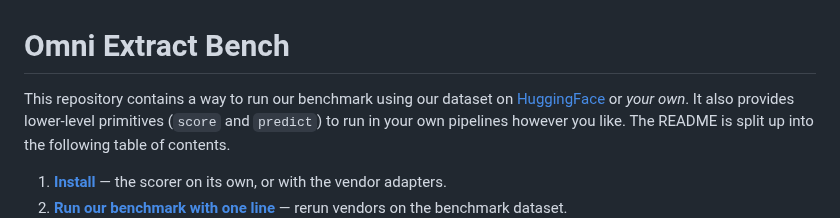
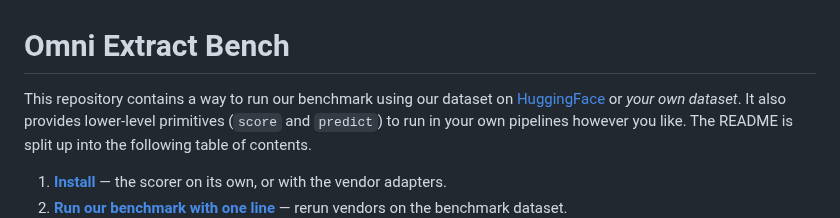
Before and after one commit to datalab-to/omni_extract_bench, a Markdown page: README.md, the part around the change. Drawn GitHub-style.

```diff
--- a/README.md
+++ b/README.md
@@ -1,6 +1,6 @@
 # Omni Extract Bench
 
-This repository contains a way to run our benchmark using our dataset on [HuggingFace](https://huggingface.co/datasets/datalab-to/omni_extract_bench) or *your own*. It also
+This repository contains a way to run our benchmark using our dataset on [HuggingFace](https://huggingface.co/datasets/datalab-to/omni_extract_bench) or *your own dataset*. It also
 provides lower-level primitives (`score` and `predict`) to run in your own pipelines however you like. The README is split up into the following table of contents.
 
 1. **[Install](#install)** — the scorer on its own, or with the vendor adapters.
```
